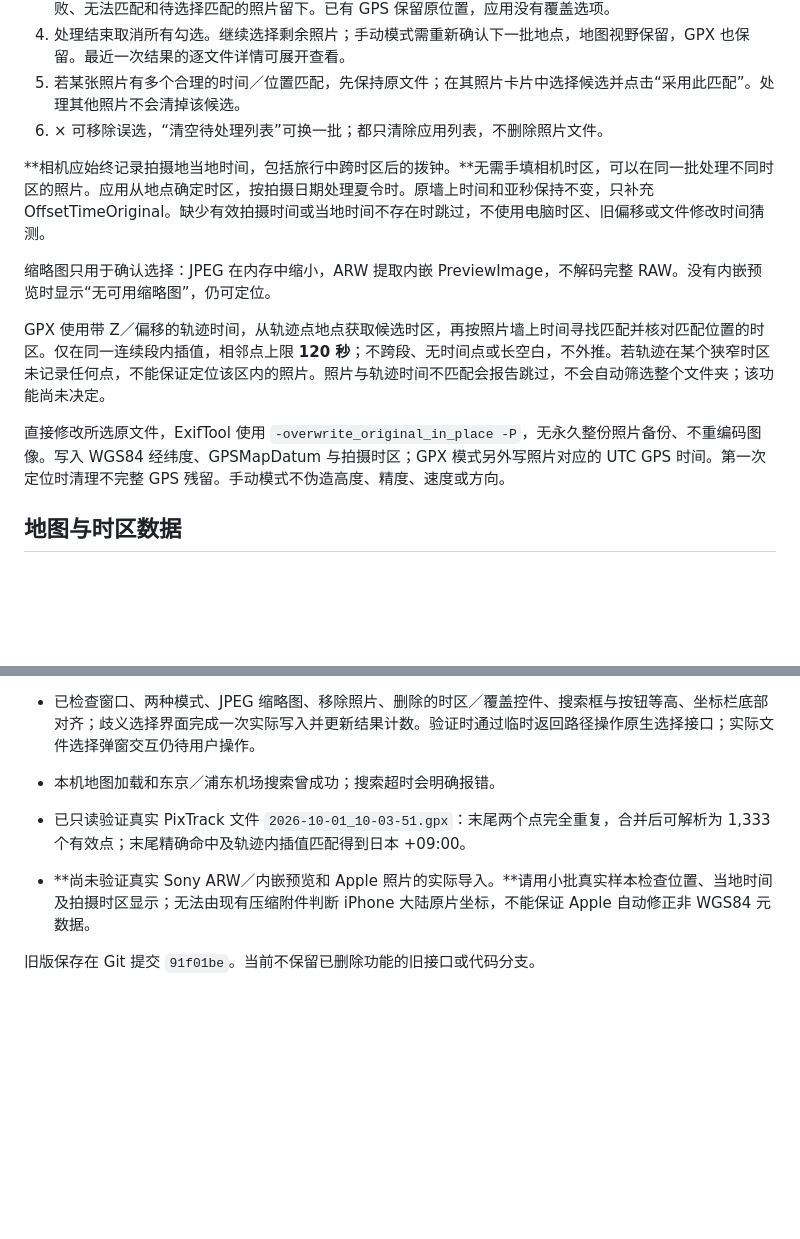
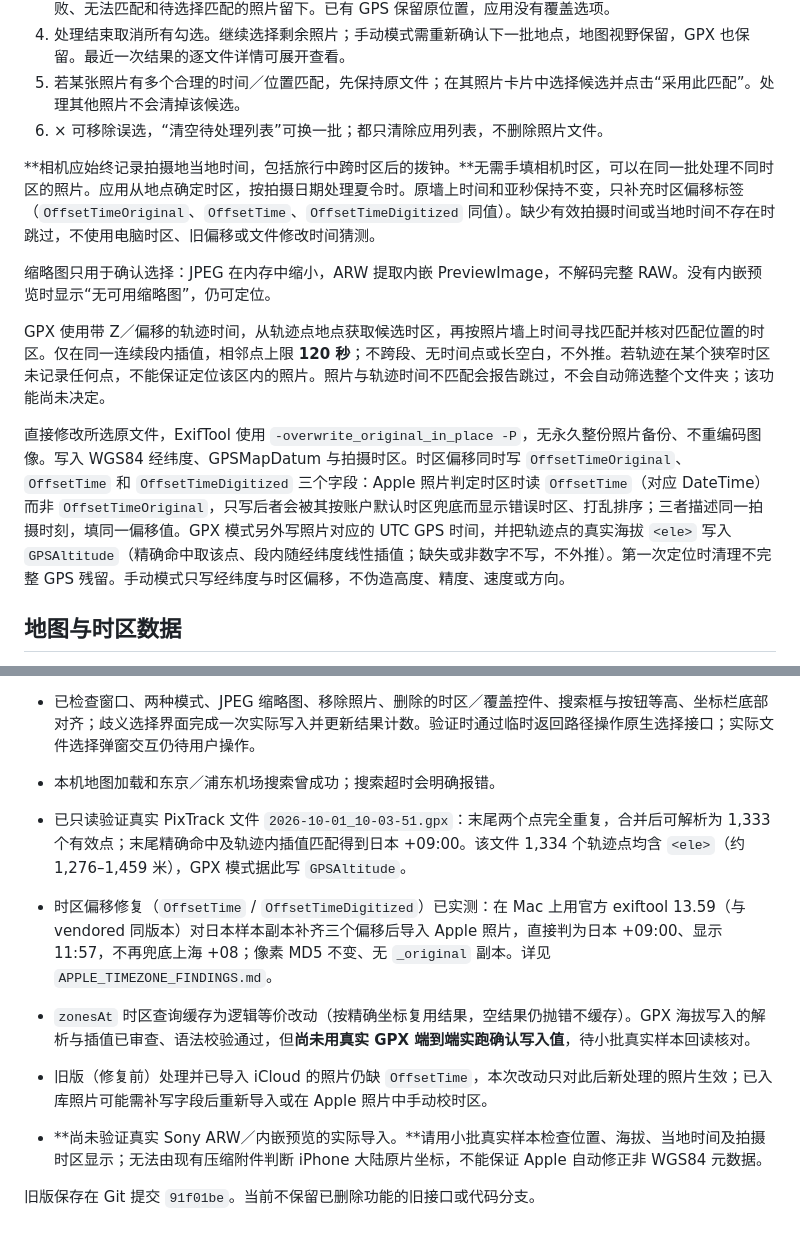
Before and after one commit to addf0214/image-mapper, a Markdown page: README.md, 2 parts joined by grey strips. Rendered like a GitHub page; blank space fills up the shorter version.

Commit message:
更新 README：时区三字段、GPX 海拔、验证情况
反映本轮三项改动：时区偏移改为同写 OffsetTimeOriginal/OffsetTime/
OffsetTimeDigitized（含 Apple 读 OffsetTime 的原因），GPX 模式写入
轨迹 <ele> 到 GPSAltitude。验证情况区分已实测（OffsetTime 修复）、
逻辑等价（zonesAt 缓存）与尚未端到端实跑（GPX 海拔），并提示旧版
已入库照片需补写后重导或手动校时区。

```diff
--- a/README.md
+++ b/README.md
@@ -23,13 +23,13 @@ npm start
 5. 若某张照片有多个合理的时间／位置匹配，先保持原文件；在其照片卡片中选择候选并点击“采用此匹配”。处理其他照片不会清掉该候选。
 6. × 可移除误选，“清空待处理列表”可换一批；都只清除应用列表，不删除照片文件。
 
-**相机应始终记录拍摄地当地时间，包括旅行中跨时区后的拨钟。**无需手填相机时区，可以在同一批处理不同时区的照片。应用从地点确定时区，按拍摄日期处理夏令时。原墙上时间和亚秒保持不变，只补充 OffsetTimeOriginal。缺少有效拍摄时间或当地时间不存在时跳过，不使用电脑时区、旧偏移或文件修改时间猜测。
+**相机应始终记录拍摄地当地时间，包括旅行中跨时区后的拨钟。**无需手填相机时区，可以在同一批处理不同时区的照片。应用从地点确定时区，按拍摄日期处理夏令时。原墙上时间和亚秒保持不变，只补充时区偏移标签（`OffsetTimeOriginal`、`OffsetTime`、`OffsetTimeDigitized` 同值）。缺少有效拍摄时间或当地时间不存在时跳过，不使用电脑时区、旧偏移或文件修改时间猜测。
 
 缩略图只用于确认选择：JPEG 在内存中缩小，ARW 提取内嵌 PreviewImage，不解码完整 RAW。没有内嵌预览时显示“无可用缩略图”，仍可定位。
 
 GPX 使用带 Z／偏移的轨迹时间，从轨迹点地点获取候选时区，再按照片墙上时间寻找匹配并核对匹配位置的时区。仅在同一连续段内插值，相邻点上限 **120 秒**；不跨段、无时间点或长空白，不外推。若轨迹在某个狭窄时区未记录任何点，不能保证定位该区内的照片。照片与轨迹时间不匹配会报告跳过，不会自动筛选整个文件夹；该功能尚未决定。
 
-直接修改所选原文件，ExifTool 使用 `-overwrite_original_in_place -P`，无永久整份照片备份、不重编码图像。写入 WGS84 经纬度、GPSMapDatum 与拍摄时区；GPX 模式另外写照片对应的 UTC GPS 时间。第一次定位时清理不完整 GPS 残留。手动模式不伪造高度、精度、速度或方向。
+直接修改所选原文件，ExifTool 使用 `-overwrite_original_in_place -P`，无永久整份照片备份、不重编码图像。写入 WGS84 经纬度、GPSMapDatum 与拍摄时区。时区偏移同时写 `OffsetTimeOriginal`、`OffsetTime` 和 `OffsetTimeDigitized` 三个字段：Apple 照片判定时区时读 `OffsetTime`（对应 DateTime）而非 `OffsetTimeOriginal`，只写后者会被其按账户默认时区兜底而显示错误时区、打乱排序；三者描述同一拍摄时刻，填同一偏移值。GPX 模式另外写照片对应的 UTC GPS 时间，并把轨迹点的真实海拔 `<ele>` 写入 `GPSAltitude`（精确命中取该点、段内随经纬度线性插值；缺失或非数字不写，不外推）。第一次定位时清理不完整 GPS 残留。手动模式只写经纬度与时区偏移，不伪造高度、精度、速度或方向。
 
 ## 地图与时区数据
 
@@ -52,7 +52,10 @@ Leaflet + OpenStreetMap 标准底图 + Nominatim 搜索，无需 API Key，底
 - 已验证已有 GPS 保留并跳过；首版还验证了中文／空格路径、只读／缺失文件报错后继续、缺失拍摄时间跳过、文件时间保留及无 `_original` 副本。
 - 已检查窗口、两种模式、JPEG 缩略图、移除照片、删除的时区／覆盖控件、搜索框与按钮等高、坐标栏底部对齐；歧义选择界面完成一次实际写入并更新结果计数。验证时通过临时返回路径操作原生选择接口；实际文件选择弹窗交互仍待用户操作。
 - 本机地图加载和东京／浦东机场搜索曾成功；搜索超时会明确报错。
-- 已只读验证真实 PixTrack 文件 `2026-10-01_10-03-51.gpx`：末尾两个点完全重复，合并后可解析为 1,333 个有效点；末尾精确命中及轨迹内插值匹配得到日本 +09:00。
-- **尚未验证真实 Sony ARW／内嵌预览和 Apple 照片的实际导入。**请用小批真实样本检查位置、当地时间及拍摄时区显示；无法由现有压缩附件判断 iPhone 大陆原片坐标，不能保证 Apple 自动修正非 WGS84 元数据。
+- 已只读验证真实 PixTrack 文件 `2026-10-01_10-03-51.gpx`：末尾两个点完全重复，合并后可解析为 1,333 个有效点；末尾精确命中及轨迹内插值匹配得到日本 +09:00。该文件 1,334 个轨迹点均含 `<ele>`（约 1,276–1,459 米），GPX 模式据此写 `GPSAltitude`。
+- 时区偏移修复（`OffsetTime` / `OffsetTimeDigitized`）已实测：在 Mac 上用官方 exiftool 13.59（与 vendored 同版本）对日本样本副本补齐三个偏移后导入 Apple 照片，直接判为日本 +09:00、显示 11:57，不再兜底上海 +08；像素 MD5 不变、无 `_original` 副本。详见 `APPLE_TIMEZONE_FINDINGS.md`。
+- `zonesAt` 时区查询缓存为逻辑等价改动（按精确坐标复用结果，空结果仍抛错不缓存）。GPX 海拔写入的解析与插值已审查、语法校验通过，但**尚未用真实 GPX 端到端实跑确认写入值**，待小批真实样本回读核对。
+- 旧版（修复前）处理并已导入 iCloud 的照片仍缺 `OffsetTime`，本次改动只对此后新处理的照片生效；已入库照片可能需补写字段后重新导入或在 Apple 照片中手动校时区。
+- **尚未验证真实 Sony ARW／内嵌预览的实际导入。**请用小批真实样本检查位置、海拔、当地时间及拍摄时区显示；无法由现有压缩附件判断 iPhone 大陆原片坐标，不能保证 Apple 自动修正非 WGS84 元数据。
 
 旧版保存在 Git 提交 `91f01be`。当前不保留已删除功能的旧接口或代码分支。
```
